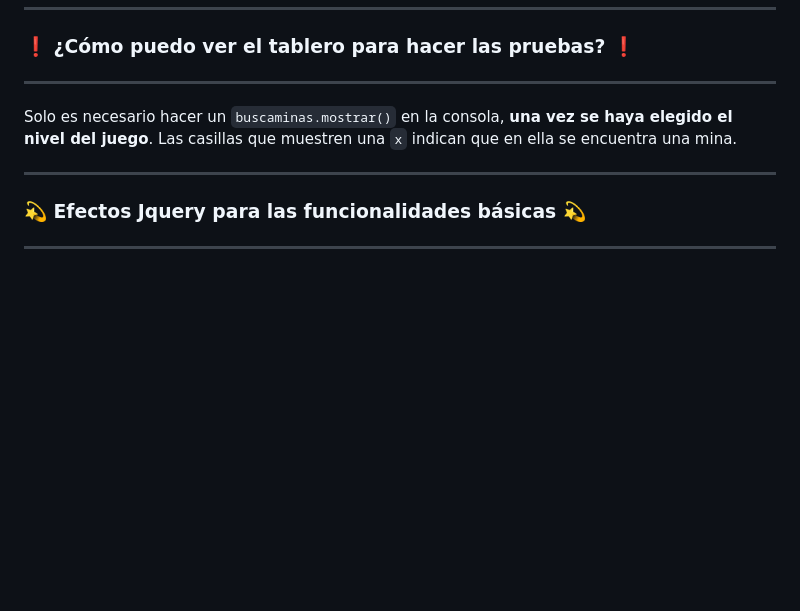
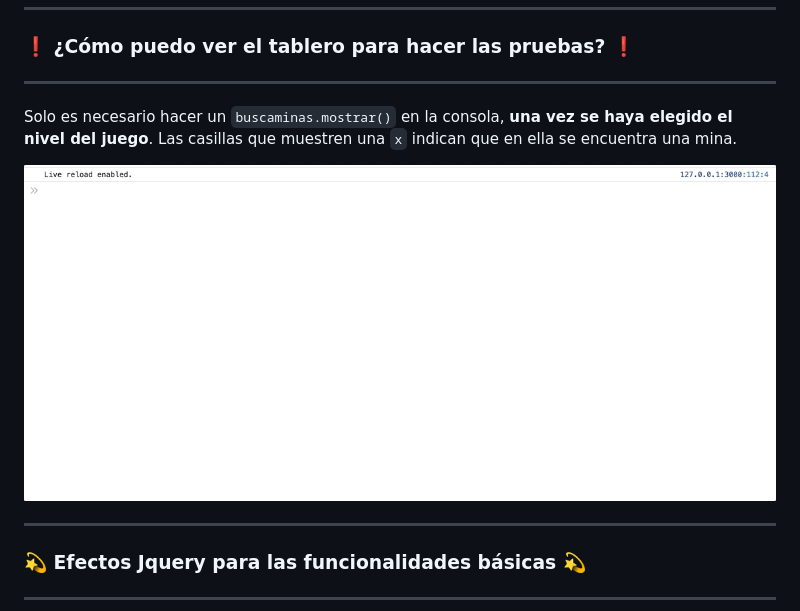
Before and after one commit to Arvind064/Buscaminas-JesusMejiasLeiva, a Markdown page: README.md, the part around one of its changes. GitHub-like rendering; pictures changed too: images/mostrar.gif (added); blank space fills up the shorter version.

````diff
--- a/README.md
+++ b/README.md
@@ -11,6 +11,8 @@ Abre el juego [aquí](https://iesgrancapitan-dwec.github.io/Buscaminas-JesusMeji
 
 Solo es necesario hacer un ```buscaminas.mostrar()``` en la consola, **una vez se haya elegido el nivel del juego**. Las casillas que muestren una ```x``` indican que en ella se encuentra una mina.
 
+![Alt Text](images/mostrar.gif)
+
 ------------
 
  ### :dizzy: Efectos Jquery para las funcionalidades básicas :dizzy:
````
Also changed, not shown: other parts of README.md (+10 -0 lines), 5 other files.
